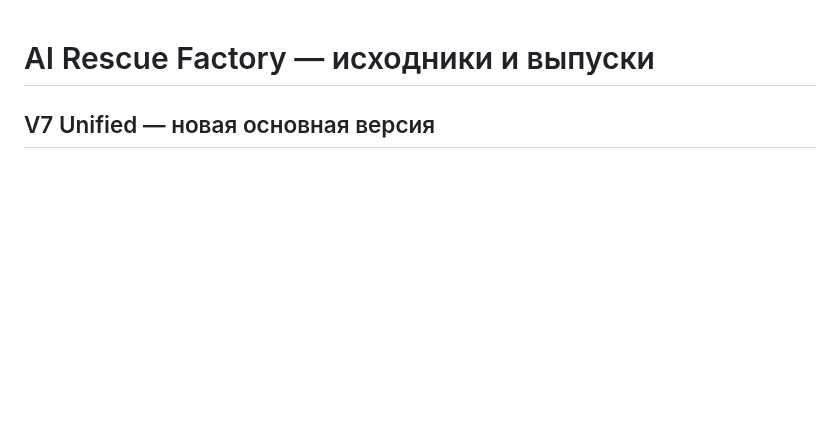
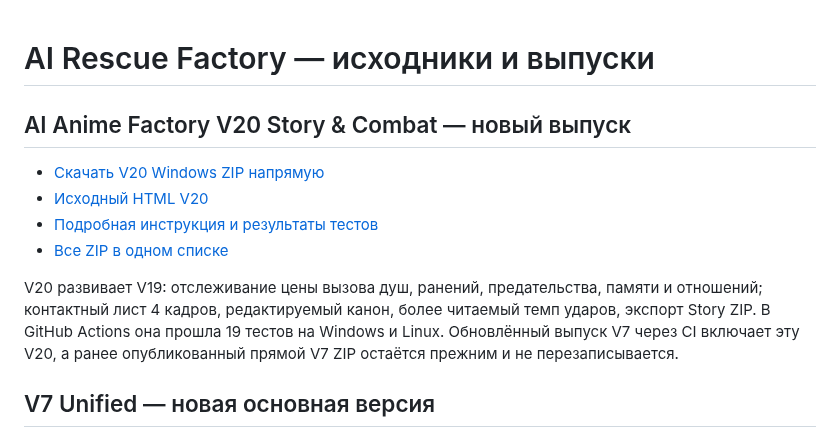
Before and after one commit to Vekan777/-, a Markdown page: README.md, the part around the change. Drawn GitHub-style; blank space fills up the shorter version.

Commit message:
Document directly downloadable V20 editor and V7 integrated Actions releases

```diff
--- a/README.md
+++ b/README.md
@@ -1,4 +1,14 @@
 # AI Rescue Factory — исходники и выпуски
+
+## AI Anime Factory V20 Story & Combat — новый выпуск
+
+- [Скачать V20 Windows ZIP напрямую](https://raw.githubusercontent.com/Vekan777/-/main/downloads/AI_ANIME_FACTORY_V20_STORY_COMBAT_WINDOWS.zip)
+- [Исходный HTML V20](anime-factory/v20/AI_Anime_Factory_V20_STORY_COMBAT.html)
+- [Подробная инструкция и результаты тестов](anime-factory/v20/RELEASE_NOTES_STORY_COMBAT_RU.md)
+- [Все ZIP в одном списке](downloads/INDEX_RU.md)
+
+V20 развивает V19: отслеживание цены вызова душ, ранений, предательства, памяти и отношений; контактный лист 4 кадров, редактируемый канон, более читаемый темп ударов, экспорт Story ZIP.
+В GitHub Actions она прошла 19 тестов на Windows и Linux. Обновлённый выпуск V7 через CI включает эту V20, а ранее опубликованный прямой V7 ZIP остаётся прежним и не перезаписывается.
 
 ## V7 Unified — новая основная версия
 
```
